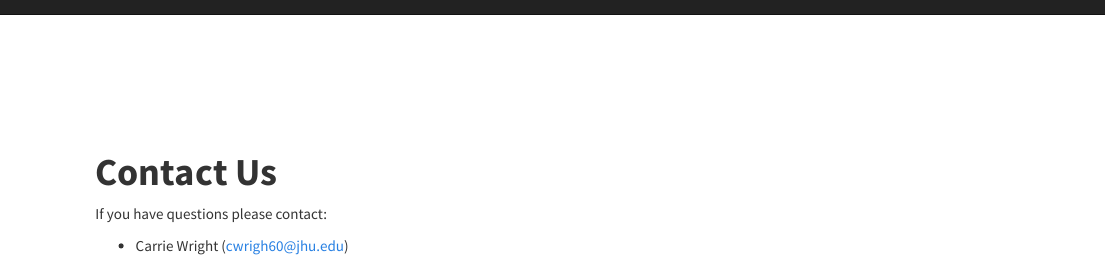
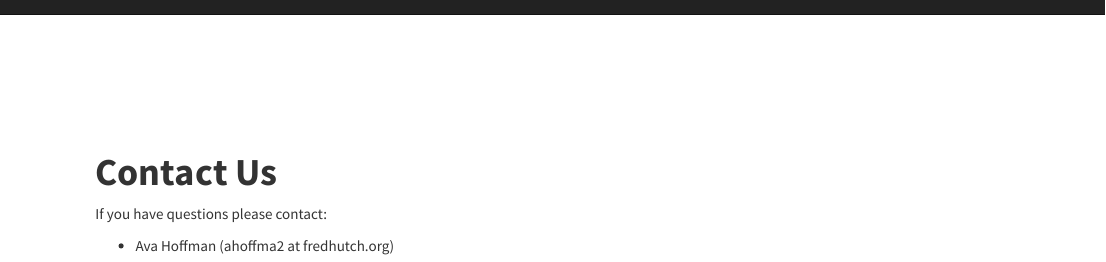
Before and after one commit to fhdsl/DaSL_Collection, an R Markdown document (contact.Rmd): the page in a window 1100 px wide, from its top. Rendered offline with R 4.5, knitr and Pandoc, with nearby package versions.

Commit message:
Change contact info and readme

```diff
--- a/contact.Rmd
+++ b/contact.Rmd
@@ -8,4 +8,4 @@ output:
 
 If you have questions please contact:
 
-* Carrie Wright (cwrigh60@jhu.edu)
+* Ava Hoffman (ahoffma2 at fredhutch.org)
```
Also changed, not shown: README.md.
